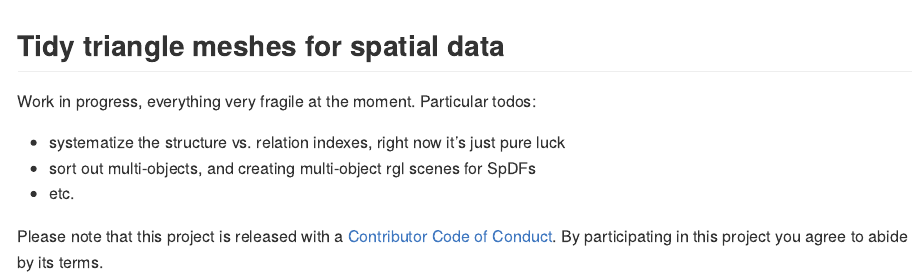
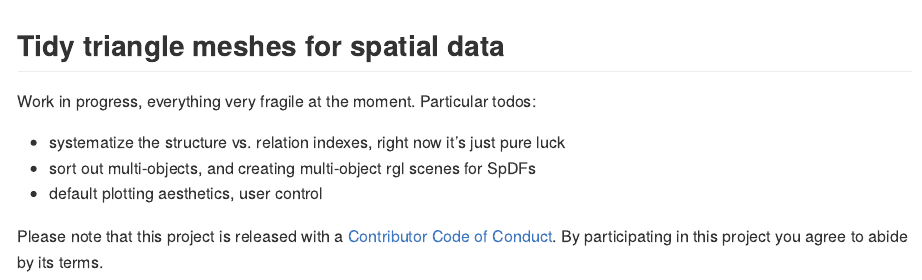
Before and after one commit to hypertidy/anglr, an R Markdown document (README.Rmd): the page in a window 1100 px wide, from its top. Rendered offline with R 4.5, knitr and Pandoc, with nearby package versions; badge pictures from the web are left out.

```diff
--- a/README.Rmd
+++ b/README.Rmd
@@ -21,7 +21,7 @@
 
 - systematize the structure vs. relation indexes, right now it's just pure luck
 - sort out multi-objects, and creating multi-object rgl scenes for SpDFs
-- etc.
+- default plotting aesthetics, user control
 
 
 
```
Also changed, not shown: 1 other file.
